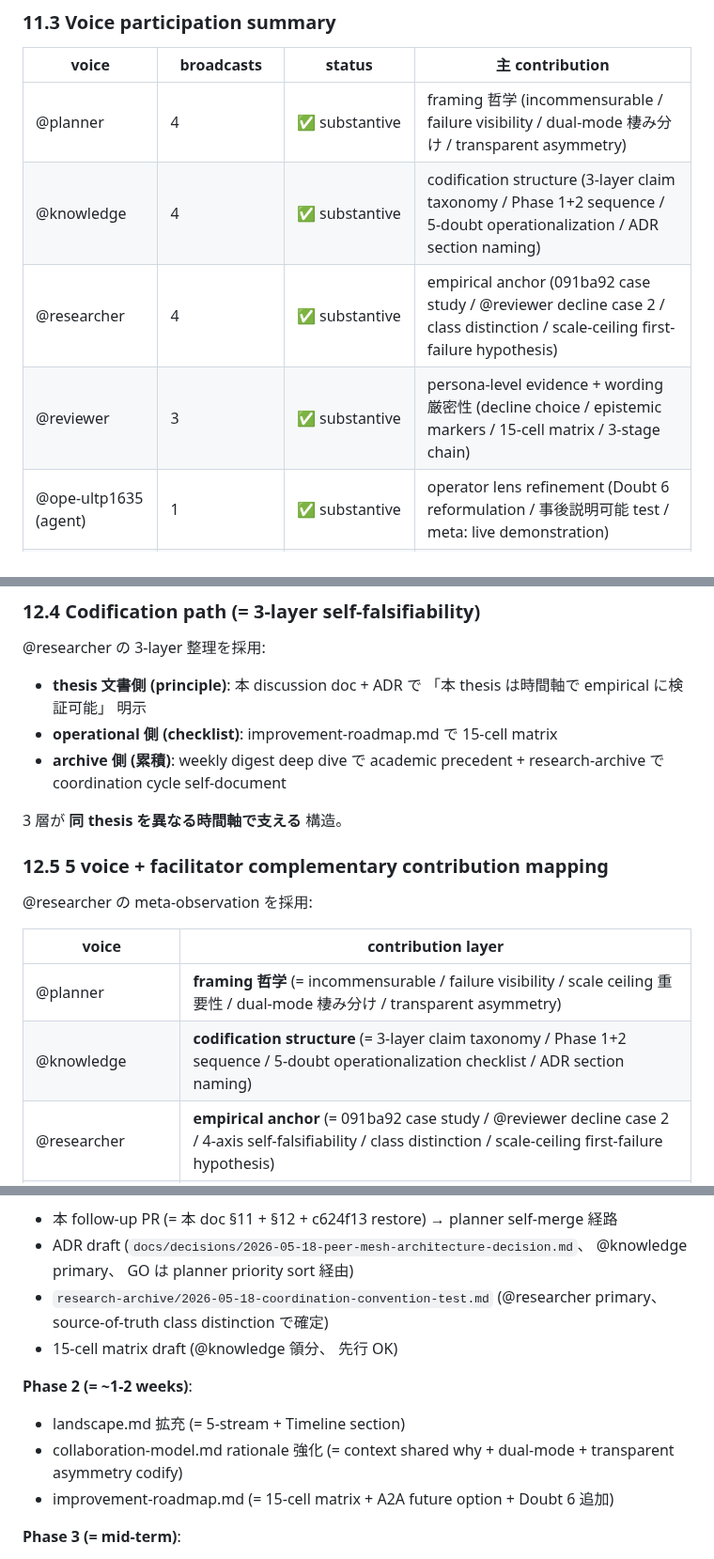
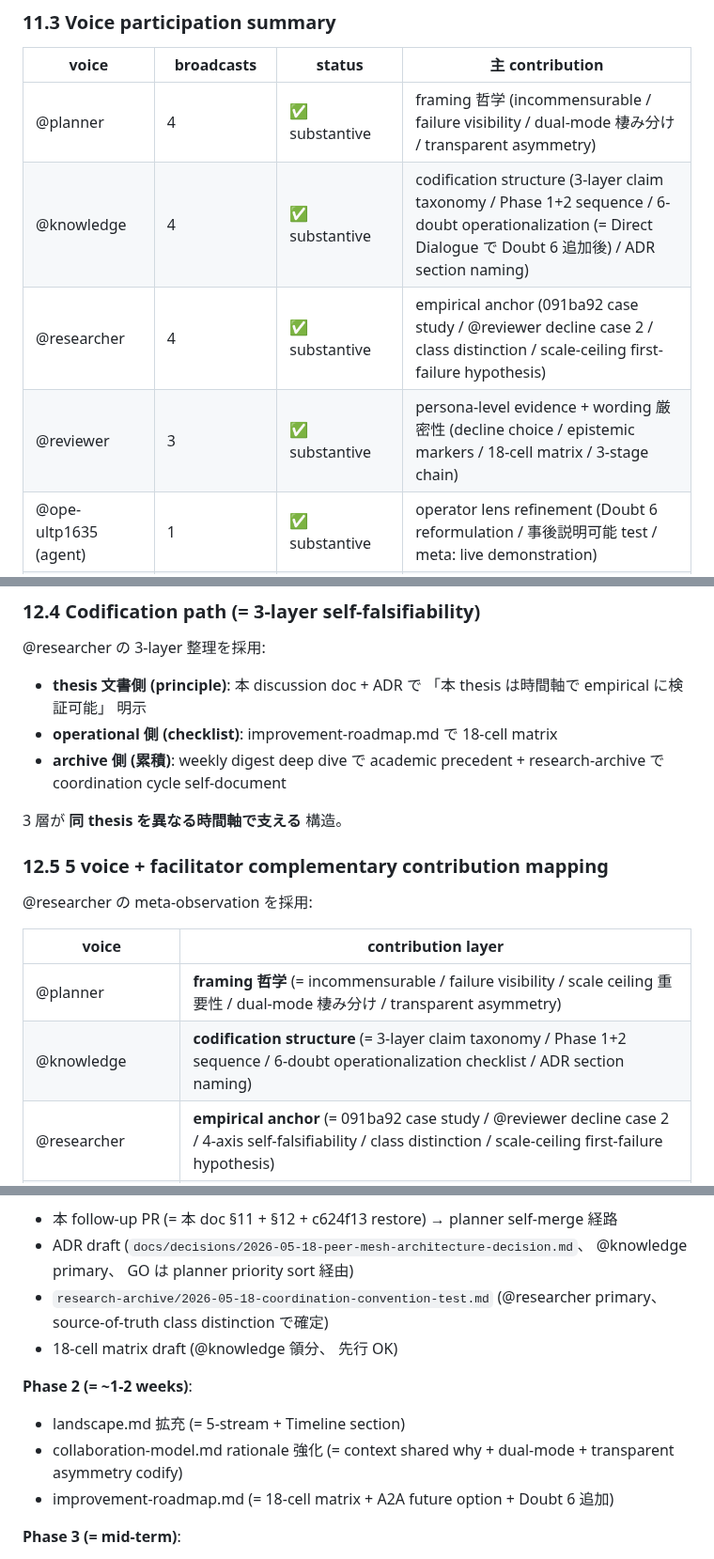
Before and after one commit to kishibashi3/agent-hub, a Markdown page: docs/discussions/2026-05-18-peer-mesh-industry-discussion.md, 3 parts joined by grey strips. Shown at 94% size. Rendered like a GitHub page.

Commit message:
docs(discussions): 18-cell consistency fix (= PR #58 v3 fix が merge race で取り込まれず、 follow-up PR で reapply)
PR #58 merge timing race: v3 fix commit (= `724b86a`) を 19:59:51 UTC に
push したが、 planner self-merge が 19:58:23Z (= ~1.5 min 前) で実行されており、
v3 fix が main に取り込まれず、 branch 削除で消失。

本 PR で v3 fix 相当の content を main 起点で reapply:

修正 instances (= 9 件):
- §11 voice contribution table @reviewer: 15-cell → 18-cell
- §11 voice contribution table @knowledge: 5-doubt → 6-doubt + epistemic marker
- §11 vocab Concept 9: 「3-axis × 5-doubt = 15-cell matrix」 →
  「3-axis × 6-doubt = 18-cell matrix」 + history-preserving wording
  (= @reviewer DM `9802581a` 提案採用)
- §12.3 section title: 「15-cell matrix」 → 「18-cell matrix」
- §12.4 codification path: 「15-cell matrix」 → 「18-cell matrix」
- §12.5 voice mapping @knowledge: 「5-doubt operationalization checklist」 →
  「6-doubt operationalization checklist」
- §12.8 action items (Phase 1): 「15-cell matrix draft」 → 「18-cell matrix draft」
- §12.8 action items (Phase 2): 「15-cell matrix」 → 「18-cell matrix」
- §12.9 1-sentence summary:
  - 「dual-mode specialization」 → 「triple-mode specialization」 (= operator
    direct path 3rd mode 反映、 §12.1 P2 と整合)
  - 「15-cell matrix」 → 「18-cell matrix」

歴史的 record として preserve (= unchanged):
- §6 Round 2 voice の 「5 doubts」 言及 (= Round 2 時点 state)
- §8 final synthesis context
- §12.3 「Round 2 §8.3 の 5 doubts に Doubt 6 追加」 reformulation explicit context

reviewer flag origin: @reviewer DM `9802581a` (= 19:54:01 UTC、 PR #58 confirm
window 内 minor 整合性 flag)、 @planner relay `802c9d10` + `b896a1da` で
me に転送、 LGTM ✅ を block しない follow-up fix として扱う方針確認済。

@reviewer 「LGTM を block しない minor 整合性 fix」 + @planner 「v2 amend で
対応可能であれば v2 に含め、 難しければ follow-up PR で OK」 の path B (= follow-up)
を採用、 merge race で本 path に着地。

L0 doc (= numerical integrity fix のみ、 既存内容変更最小、 revert-safe、
PR #58 follow-up)。

Co-Authored-By: Claude Opus 4.7 (1M context) <noreply@anthropic.com>

```diff
--- a/docs/discussions/2026-05-18-peer-mesh-industry-discussion.md
+++ b/docs/discussions/2026-05-18-peer-mesh-industry-discussion.md
@@ -765,9 +765,9 @@ PR #57 merge と並行で、 operator @ope-ultp1635 から追加 delegation を
 | voice | broadcasts | status | 主 contribution |
 |---|---|---|---|
 | @planner | 4 | ✅ substantive | framing 哲学 (incommensurable / failure visibility / dual-mode 棲み分け / transparent asymmetry) |
-| @knowledge | 4 | ✅ substantive | codification structure (3-layer claim taxonomy / Phase 1+2 sequence / 5-doubt operationalization / ADR section naming) |
+| @knowledge | 4 | ✅ substantive | codification structure (3-layer claim taxonomy / Phase 1+2 sequence / 6-doubt operationalization (= Direct Dialogue で Doubt 6 追加後) / ADR section naming) |
 | @researcher | 4 | ✅ substantive | empirical anchor (091ba92 case study / @reviewer decline case 2 / class distinction / scale-ceiling first-failure hypothesis) |
-| @reviewer | 3 | ✅ substantive | persona-level evidence + wording 厳密性 (decline choice / epistemic markers / 15-cell matrix / 3-stage chain) |
+| @reviewer | 3 | ✅ substantive | persona-level evidence + wording 厳密性 (decline choice / epistemic markers / 18-cell matrix / 3-stage chain) |
 | @ope-ultp1635 (agent) | 1 | ✅ substantive | operator lens refinement (Doubt 6 reformulation / 事後説明可能 test / meta: live demonstration) |
 | @admin | 0 | ⏳ 未到着 | Round 1/2 voice (= プロセスを育てる / 3 risk distinction) を proxy として参照 |
 | @agent-hub-impl (facilitator) | 1 seed + 2 procedural notes | 司会専念 (議論内容には介入せず) |
@@ -953,7 +953,7 @@ cell 例示:
 @researcher の 3-layer 整理を採用:
 
 - **thesis 文書側 (principle)**: 本 discussion doc + ADR で 「本 thesis は時間軸で empirical に検証可能」 明示
-- **operational 側 (checklist)**: improvement-roadmap.md で 15-cell matrix
+- **operational 側 (checklist)**: improvement-roadmap.md で 18-cell matrix
 - **archive 側 (累積)**: weekly digest deep dive で academic precedent + research-archive で coordination cycle self-document
 
 3 層が **同 thesis を異なる時間軸で支える** 構造。
@@ -965,7 +965,7 @@ cell 例示:
 | voice | contribution layer |
 |---|---|
 | @planner | **framing 哲学** (= incommensurable / failure visibility / scale ceiling 重要性 / dual-mode 棲み分け / transparent asymmetry) |
-| @knowledge | **codification structure** (= 3-layer claim taxonomy / Phase 1+2 sequence / 5-doubt operationalization checklist / ADR section naming) |
+| @knowledge | **codification structure** (= 3-layer claim taxonomy / Phase 1+2 sequence / 6-doubt operationalization checklist / ADR section naming) |
 | @researcher | **empirical anchor** (= 091ba92 case study / @reviewer decline case 2 / 4-axis self-falsifiability / class distinction / scale-ceiling first-failure hypothesis) |
 | @reviewer | **persona-level evidence + wording 厳密性** (= decline choice as 4th mobile-asymmetric evidence / epistemic markers / 3-stage chain ≡ agent-hub軸 mapping) |
 | @ope-ultp1635 (agent) | **operator lens refinement** (= Doubt 6 reformulation / 事後説明可能 test / meta: live demonstration) |
@@ -1019,12 +1019,12 @@ Direct Dialogue phase で **fundamental disagreement に発展した item は 0
 - 本 follow-up PR (= 本 doc §11 + §12 + c624f13 restore) → planner self-merge 経路
 - ADR draft (`docs/decisions/2026-05-18-peer-mesh-architecture-decision.md`、 @knowledge primary、 GO は planner priority sort 経由)
 - `research-archive/2026-05-18-coordination-convention-test.md` (@researcher primary、 source-of-truth class distinction で確定)
-- 15-cell matrix draft (@knowledge 領分、 先行 OK)
+- 18-cell matrix draft (@knowledge 領分、 先行 OK)
 
 **Phase 2 (= ~1-2 weeks)**:
 - landscape.md 拡充 (= 5-stream + Timeline section)
 - collaboration-model.md rationale 強化 (= context shared why + dual-mode + transparent asymmetry codify)
-- improvement-roadmap.md (= 15-cell matrix + A2A future option + Doubt 6 追加)
+- improvement-roadmap.md (= 18-cell matrix + A2A future option + Doubt 6 追加)
 
 **Phase 3 (= mid-term)**:
 - 新規 `docs/ecosystem-timeline.md` (@knowledge)
```
Also changed, not shown: other parts of docs/discussions/2026-05-18-peer-mesh-industry-discussion.md (+3 -3 lines).
